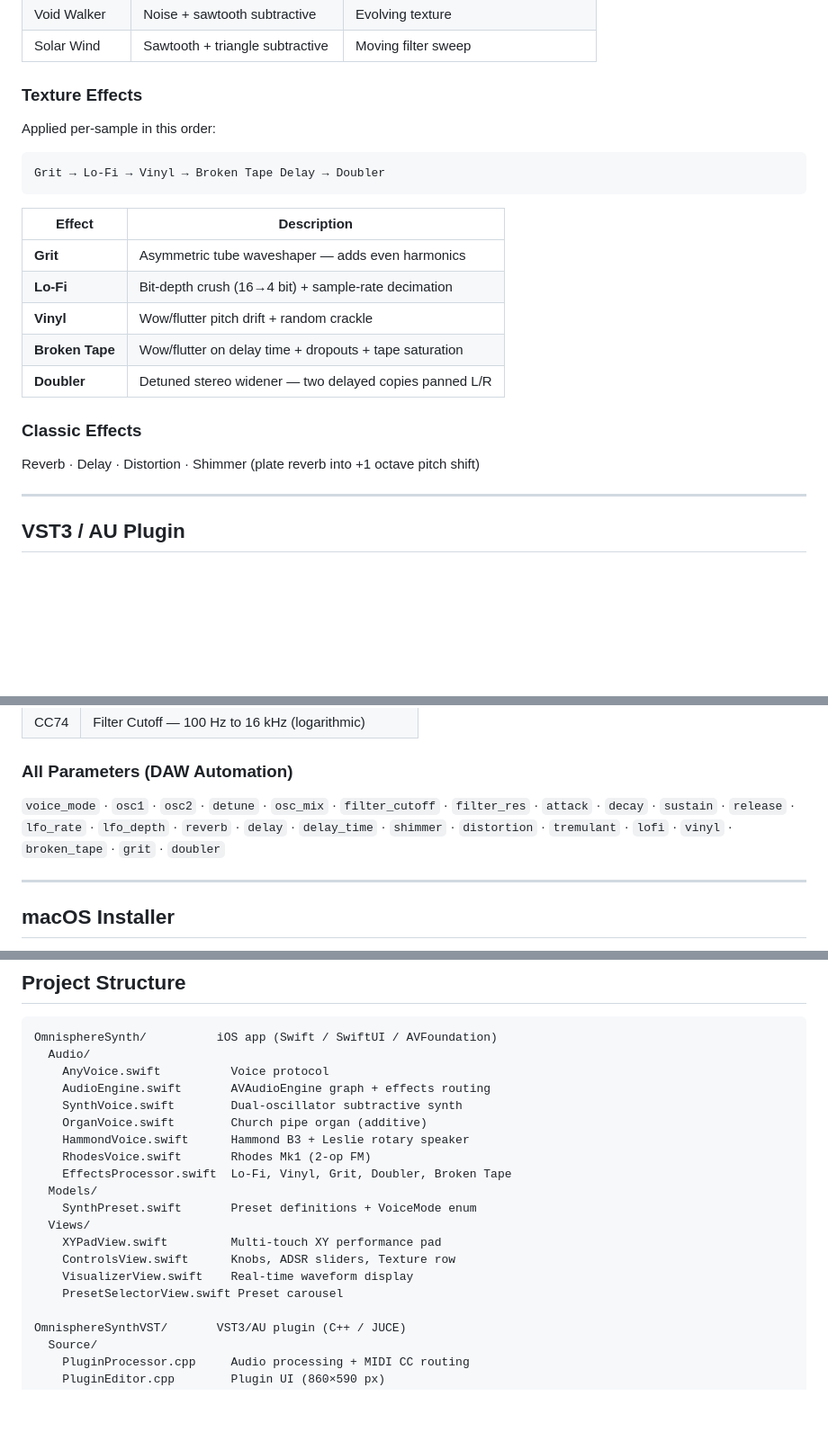
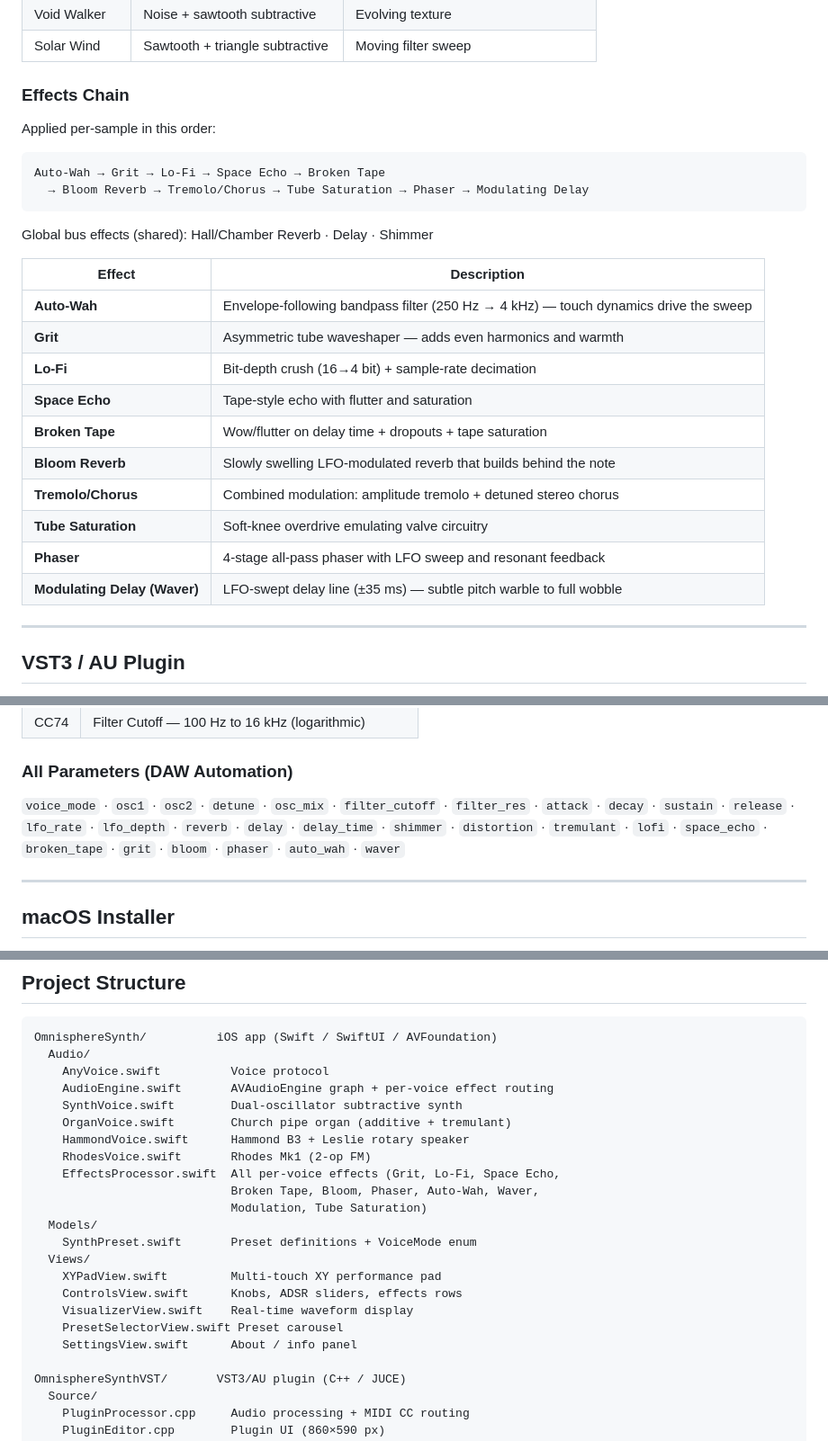
Before and after one commit to TommyStrand/LMS, a Markdown page: README.md, 3 parts joined by grey strips. Shown at 90% size. Drawn GitHub-style; blank space fills up the shorter version.

````diff
--- a/README.md
+++ b/README.md
@@ -22,25 +22,29 @@ Touch the pad to play. Each finger is an independent voice. Slide horizontally t
 | Void Walker | Noise + sawtooth subtractive | Evolving texture |
 | Solar Wind | Sawtooth + triangle subtractive | Moving filter sweep |
 
-### Texture Effects
+### Effects Chain
 
 Applied per-sample in this order:
 
 ```
-Grit → Lo-Fi → Vinyl → Broken Tape Delay → Doubler
+Auto-Wah → Grit → Lo-Fi → Space Echo → Broken Tape
+  → Bloom Reverb → Tremolo/Chorus → Tube Saturation → Phaser → Modulating Delay
 ```
+
+Global bus effects (shared): Hall/Chamber Reverb · Delay · Shimmer
 
 | Effect | Description |
 |--------|-------------|
-| **Grit** | Asymmetric tube waveshaper — adds even harmonics |
+| **Auto-Wah** | Envelope-following bandpass filter (250 Hz → 4 kHz) — touch dynamics drive the sweep |
+| **Grit** | Asymmetric tube waveshaper — adds even harmonics and warmth |
 | **Lo-Fi** | Bit-depth crush (16→4 bit) + sample-rate decimation |
-| **Vinyl** | Wow/flutter pitch drift + random crackle |
+| **Space Echo** | Tape-style echo with flutter and saturation |
 | **Broken Tape** | Wow/flutter on delay time + dropouts + tape saturation |
-| **Doubler** | Detuned stereo widener — two delayed copies panned L/R |
-
-### Classic Effects
-
-Reverb · Delay · Distortion · Shimmer (plate reverb into +1 octave pitch shift)
+| **Bloom Reverb** | Slowly swelling LFO-modulated reverb that builds behind the note |
+| **Tremolo/Chorus** | Combined modulation: amplitude tremolo + detuned stereo chorus |
+| **Tube Saturation** | Soft-knee overdrive emulating valve circuitry |
+| **Phaser** | 4-stage all-pass phaser with LFO sweep and resonant feedback |
+| **Modulating Delay (Waver)** | LFO-swept delay line (±35 ms) — subtle pitch warble to full wobble |
 
 ---
 
@@ -76,7 +80,7 @@ Plugin formats built simultaneously: **VST3**, **AU**, **Standalone**.
 
 ### All Parameters (DAW Automation)
 
-`voice_mode` · `osc1` · `osc2` · `detune` · `osc_mix` · `filter_cutoff` · `filter_res` · `attack` · `decay` · `sustain` · `release` · `lfo_rate` · `lfo_depth` · `reverb` · `delay` · `delay_time` · `shimmer` · `distortion` · `tremulant` · `lofi` · `vinyl` · `broken_tape` · `grit` · `doubler`
+`voice_mode` · `osc1` · `osc2` · `detune` · `osc_mix` · `filter_cutoff` · `filter_res` · `attack` · `decay` · `sustain` · `release` · `lfo_rate` · `lfo_depth` · `reverb` · `delay` · `delay_time` · `shimmer` · `distortion` · `tremulant` · `lofi` · `space_echo` · `broken_tape` · `grit` · `bloom` · `phaser` · `auto_wah` · `waver`
 
 ---
 
@@ -110,19 +114,22 @@ Install locations:
 OmnisphereSynth/          iOS app (Swift / SwiftUI / AVFoundation)
   Audio/
     AnyVoice.swift          Voice protocol
-    AudioEngine.swift       AVAudioEngine graph + effects routing
+    AudioEngine.swift       AVAudioEngine graph + per-voice effect routing
     SynthVoice.swift        Dual-oscillator subtractive synth
-    OrganVoice.swift        Church pipe organ (additive)
+    OrganVoice.swift        Church pipe organ (additive + tremulant)
     HammondVoice.swift      Hammond B3 + Leslie rotary speaker
     RhodesVoice.swift       Rhodes Mk1 (2-op FM)
-    EffectsProcessor.swift  Lo-Fi, Vinyl, Grit, Doubler, Broken Tape
+    EffectsProcessor.swift  All per-voice effects (Grit, Lo-Fi, Space Echo,
+                            Broken Tape, Bloom, Phaser, Auto-Wah, Waver,
+                            Modulation, Tube Saturation)
   Models/
     SynthPreset.swift       Preset definitions + VoiceMode enum
   Views/
     XYPadView.swift         Multi-touch XY performance pad
-    ControlsView.swift      Knobs, ADSR sliders, Texture row
+    ControlsView.swift      Knobs, ADSR sliders, effects rows
     VisualizerView.swift    Real-time waveform display
     PresetSelectorView.swift Preset carousel
+    SettingsView.swift      About / info panel
 
 OmnisphereSynthVST/       VST3/AU plugin (C++ / JUCE)
   Source/
````
Also changed, not shown: CHANGELOG.md (added, +57 -0 lines).
